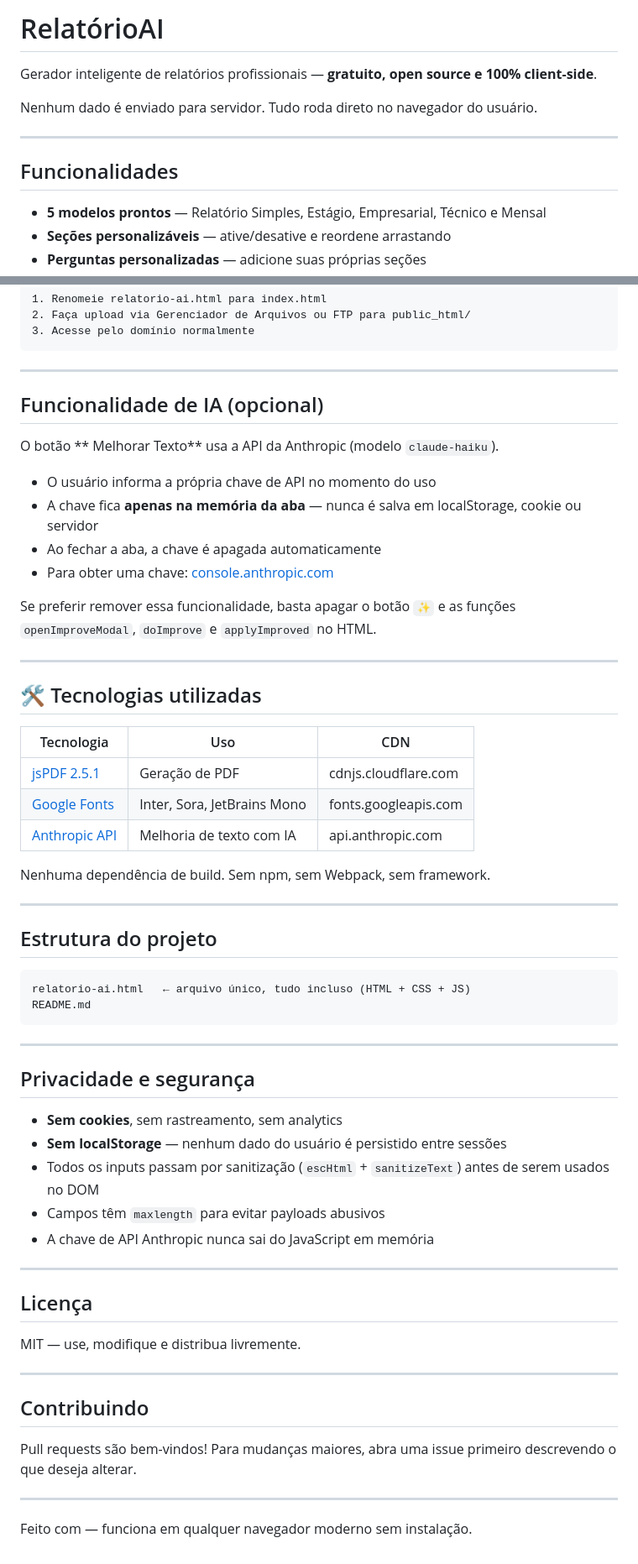
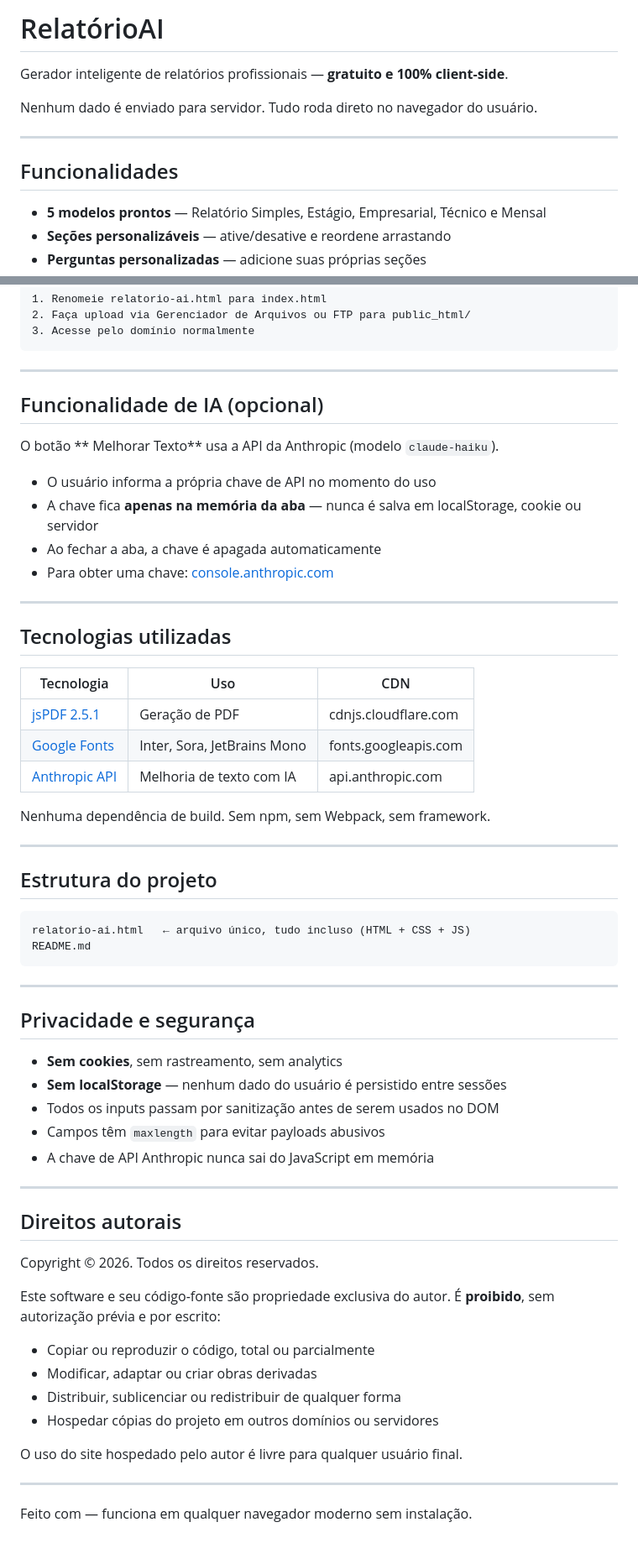
Before and after one commit to Samukakunsu/Relat-rioAI, a Markdown page: README.md, 2 parts joined by grey strips. Shown at 84% size. Drawn GitHub-style.

````diff
--- a/README.md
+++ b/README.md
@@ -1,12 +1,12 @@
-#  RelatórioAI
+# RelatórioAI
 
-Gerador inteligente de relatórios profissionais — **gratuito, open source e 100% client-side**.
+Gerador inteligente de relatórios profissionais — **gratuito e 100% client-side**.
 
 Nenhum dado é enviado para servidor. Tudo roda direto no navegador do usuário.
 
 ---
 
-##  Funcionalidades
+## Funcionalidades
 
 - **5 modelos prontos** — Relatório Simples, Estágio, Empresarial, Técnico e Mensal
 - **Seções personalizáveis** — ative/desative e reordene arrastando
@@ -52,7 +52,7 @@ Nenhum dado é enviado para servidor. Tudo roda direto no navegador do usuário.
 
 ---
 
-##  Funcionalidade de IA (opcional)
+## Funcionalidade de IA (opcional)
 
 O botão ** Melhorar Texto** usa a API da Anthropic (modelo `claude-haiku`).
 
@@ -61,11 +61,9 @@ O botão ** Melhorar Texto** usa a API da Anthropic (modelo `claude-haiku`).
 - Ao fechar a aba, a chave é apagada automaticamente
 - Para obter uma chave: [console.anthropic.com](https://console.anthropic.com)
 
-Se preferir remover essa funcionalidade, basta apagar o botão `✨` e as funções `openImproveModal`, `doImprove` e `applyImproved` no HTML.
-
 ---
 
-## 🛠 Tecnologias utilizadas
+## Tecnologias utilizadas
 
 | Tecnologia | Uso | CDN |
 |---|---|---|
@@ -77,7 +75,7 @@ Nenhuma dependência de build. Sem npm, sem Webpack, sem framework.
 
 ---
 
-##  Estrutura do projeto
+## Estrutura do projeto
 
 ```
 relatorio-ai.html   ← arquivo único, tudo incluso (HTML + CSS + JS)
@@ -86,26 +84,30 @@ README.md
 
 ---
 
-##  Privacidade e segurança
+## Privacidade e segurança
 
 - **Sem cookies**, sem rastreamento, sem analytics
 - **Sem localStorage** — nenhum dado do usuário é persistido entre sessões
-- Todos os inputs passam por sanitização (`escHtml` + `sanitizeText`) antes de serem usados no DOM
+- Todos os inputs passam por sanitização antes de serem usados no DOM
 - Campos têm `maxlength` para evitar payloads abusivos
 - A chave de API Anthropic nunca sai do JavaScript em memória
 
 ---
 
-##  Licença
+## Direitos autorais
 
-MIT — use, modifique e distribua livremente.
+Copyright © 2026. Todos os direitos reservados.
+
+Este software e seu código-fonte são propriedade exclusiva do autor.
+É **proibido**, sem autorização prévia e por escrito:
+
+- Copiar ou reproduzir o código, total ou parcialmente
+- Modificar, adaptar ou criar obras derivadas
+- Distribuir, sublicenciar ou redistribuir de qualquer forma
+- Hospedar cópias do projeto em outros domínios ou servidores
+
+O uso do site hospedado pelo autor é livre para qualquer usuário final.
 
 ---
 
-##  Contribuindo
-
-Pull requests são bem-vindos! Para mudanças maiores, abra uma issue primeiro descrevendo o que deseja alterar.
-
----
-
-Feito com  — funciona em qualquer navegador moderno sem instalação.
+Feito com — funciona em qualquer navegador moderno sem instalação.
````
Also changed, not shown: other parts of README.md (+1 -1 lines).
